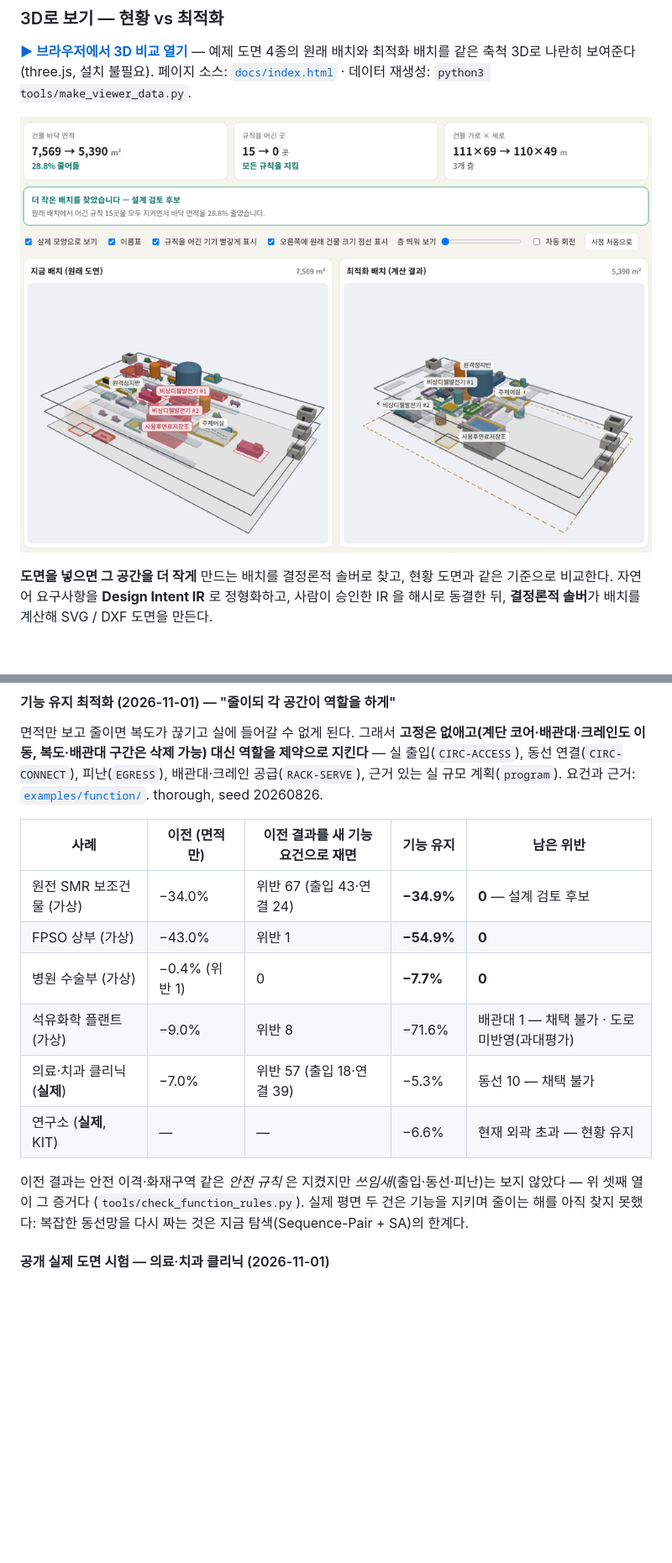
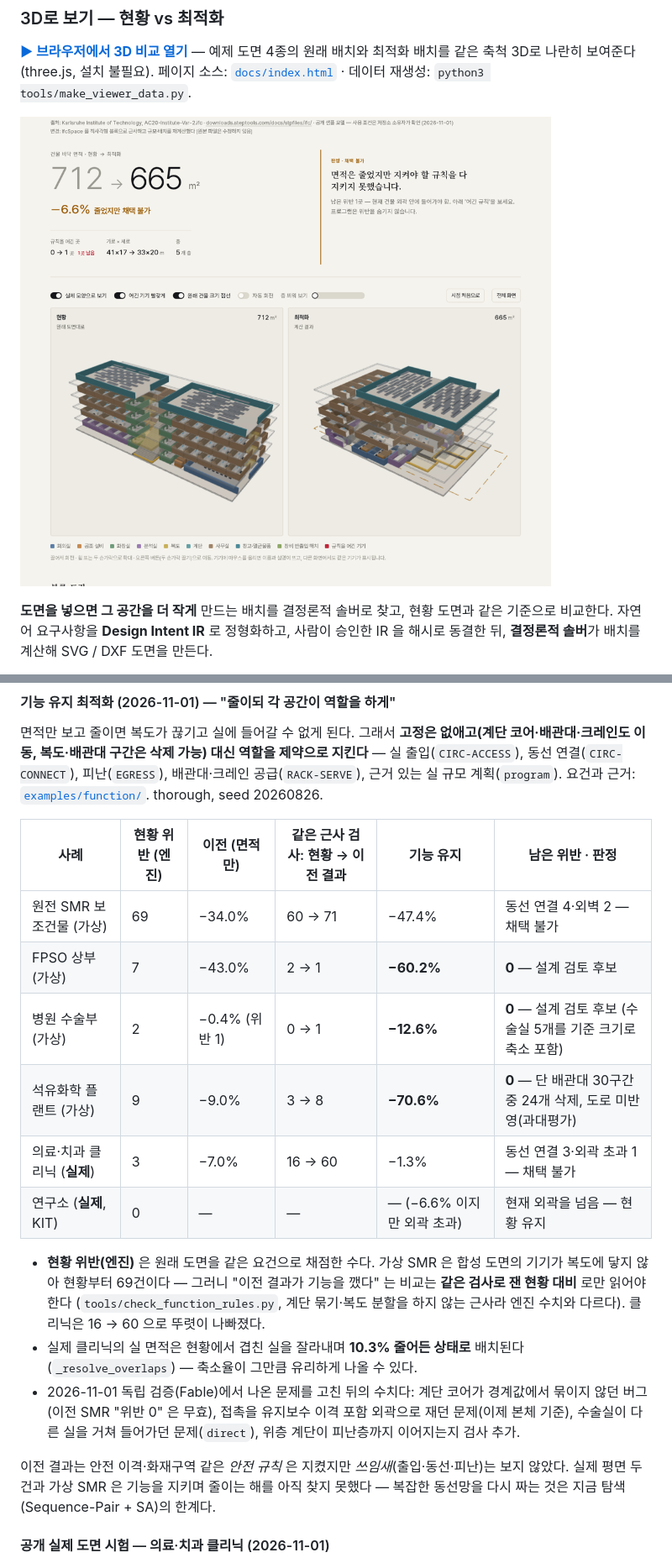
Before and after one commit to SUNY-MEC-MEIC-Lab/ga-layout-optimizer, a Markdown page: README.md, 2 parts joined by grey strips. Shown at 84% size. Rendered like a GitHub page; pictures changed too: docs/preview.png; blank space fills up the shorter version.

```diff
--- a/README.md
+++ b/README.md
@@ -95,18 +95,24 @@ IR 초안: 기기·실 치수, 고정 장애물, │  "현재 공간" 외곽 =
 피난(`EGRESS`), 배관대·크레인 공급(`RACK-SERVE`), 근거 있는 실 규모 계획(`program`). 요건과 근거:
 [`examples/function/`](examples/function/README.md). thorough, seed 20260826.
 
-| 사례 | 이전 (면적만) | 이전 결과를 새 기능 요건으로 재면 | **기능 유지** | 남은 위반 |
-|---|---|---|---|---|
-| 원전 SMR 보조건물 (가상) | −34.0% | 위반 67 (출입 43·연결 24) | **−34.9%** | **0** — 설계 검토 후보 |
-| FPSO 상부 (가상) | −43.0% | 위반 1 | **−54.9%** | **0** |
-| 병원 수술부 (가상) | −0.4% (위반 1) | 0 | **−7.7%** | **0** |
-| 석유화학 플랜트 (가상) | −9.0% | 위반 8 | −71.6% | 배관대 1 — 채택 불가 · 도로 미반영(과대평가) |
-| 의료·치과 클리닉 (**실제**) | −7.0% | 위반 57 (출입 18·연결 39) | −5.3% | 동선 10 — 채택 불가 |
-| 연구소 (**실제**, KIT) | — | — | −6.6% | 현재 외곽 초과 — 현황 유지 |
+| 사례 | 현황 위반 (엔진) | 이전 (면적만) | 같은 근사 검사: 현황 → 이전 결과 | **기능 유지** | 남은 위반 · 판정 |
+|---|---|---|---|---|---|
+| 원전 SMR 보조건물 (가상) | 69 | −34.0% | 60 → 71 | −47.4% | 동선 연결 4·외벽 2 — 채택 불가 |
+| FPSO 상부 (가상) | 7 | −43.0% | 2 → 1 | **−60.2%** | **0** — 설계 검토 후보 |
+| 병원 수술부 (가상) | 2 | −0.4% (위반 1) | 0 → 1 | **−12.6%** | **0** — 설계 검토 후보 (수술실 5개를 기준 크기로 축소 포함) |
+| 석유화학 플랜트 (가상) | 9 | −9.0% | 3 → 8 | **−70.6%** | **0** — 단 배관대 30구간 중 24개 삭제, 도로 미반영(과대평가) |
+| 의료·치과 클리닉 (**실제**) | 3 | −7.0% | 16 → 60 | −1.3% | 동선 연결 3·외곽 초과 1 — 채택 불가 |
+| 연구소 (**실제**, KIT) | 0 | — | — | — (−6.6% 이지만 외곽 초과) | 현재 외곽을 넘음 — 현황 유지 |
 
-이전 결과는 안전 이격·화재구역 같은 *안전 규칙* 은 지켰지만 *쓰임새*(출입·동선·피난)는 보지 않았다 —
-위 셋째 열이 그 증거다 (`tools/check_function_rules.py`). 실제 평면 두 건은 기능을 지키며 줄이는 해를
-아직 찾지 못했다: 복잡한 동선망을 다시 짜는 것은 지금 탐색(Sequence-Pair + SA)의 한계다.
+- **현황 위반(엔진)** 은 원래 도면을 같은 요건으로 채점한 수다. 가상 SMR 은 합성 도면의 기기가 복도에 닿지 않아
+  현황부터 69건이다 — 그러니 "이전 결과가 기능을 깼다" 는 비교는 **같은 검사로 잰 현황 대비** 로만 읽어야 한다
+  (`tools/check_function_rules.py`, 계단 묶기·복도 분할을 하지 않는 근사라 엔진 수치와 다르다). 클리닉은 16 → 60 으로 뚜렷이 나빠졌다.
+- 실제 클리닉의 실 면적은 현황에서 겹친 실을 잘라내며 **10.3% 줄어든 상태로** 배치된다 (`_resolve_overlaps`) — 축소율이 그만큼 유리하게 나올 수 있다.
+- 2026-11-01 독립 검증(Fable)에서 나온 문제를 고친 뒤의 수치다: 계단 코어가 경계값에서 묶이지 않던 버그(이전 SMR "위반 0" 은 무효),
+  접촉을 유지보수 이격 포함 외곽으로 재던 문제(이제 본체 기준), 수술실이 다른 실을 거쳐 들어가던 문제(`direct`), 위층 계단이 피난층까지 이어지는지 검사 추가.
+
+이전 결과는 안전 이격·화재구역 같은 *안전 규칙* 은 지켰지만 *쓰임새*(출입·동선·피난)는 보지 않았다.
+실제 평면 두 건과 가상 SMR 은 기능을 지키며 줄이는 해를 아직 찾지 못했다 — 복잡한 동선망을 다시 짜는 것은 지금 탐색(Sequence-Pair + SA)의 한계다.
 
 #### 공개 실제 도면 시험 — 의료·치과 클리닉 (2026-11-01)
 
```
Also changed, not shown: 13 other files.
